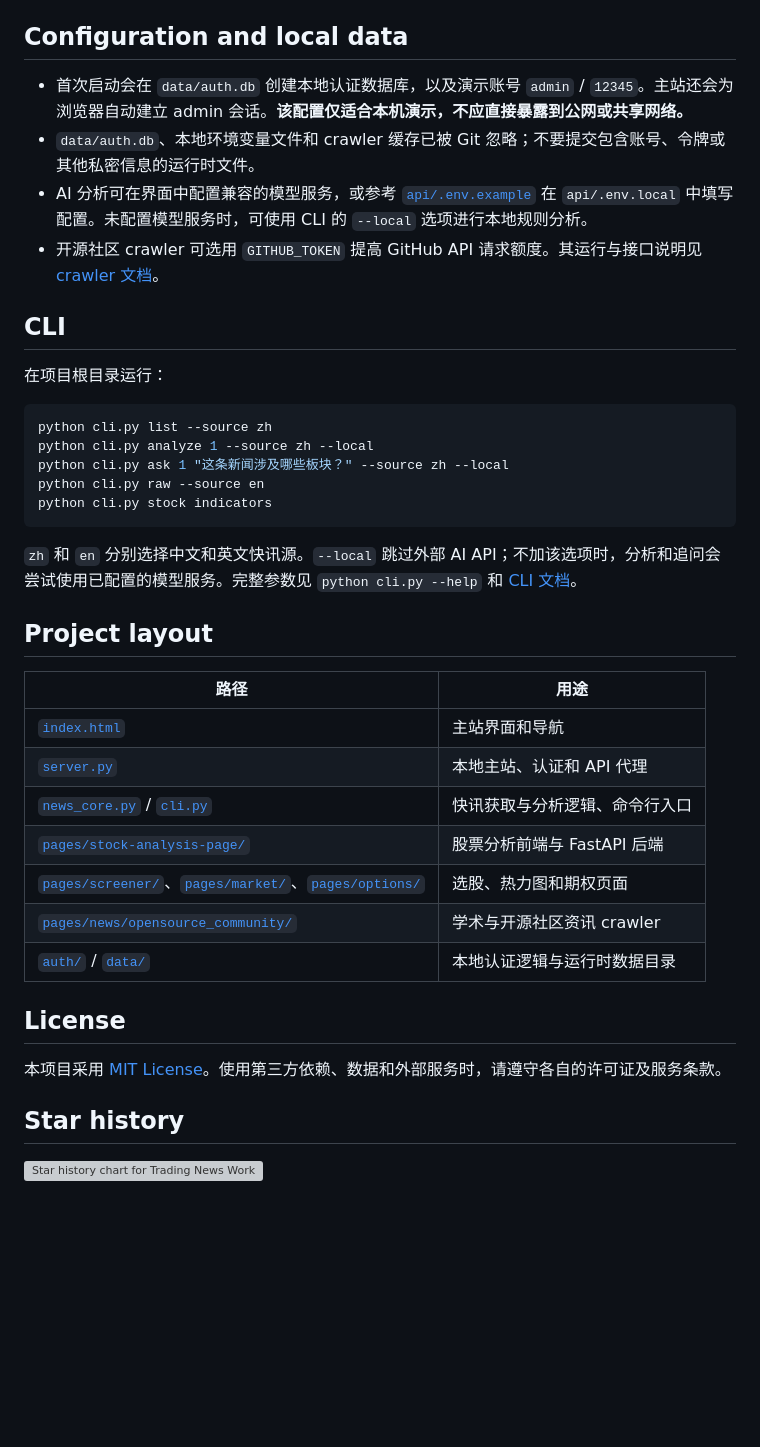
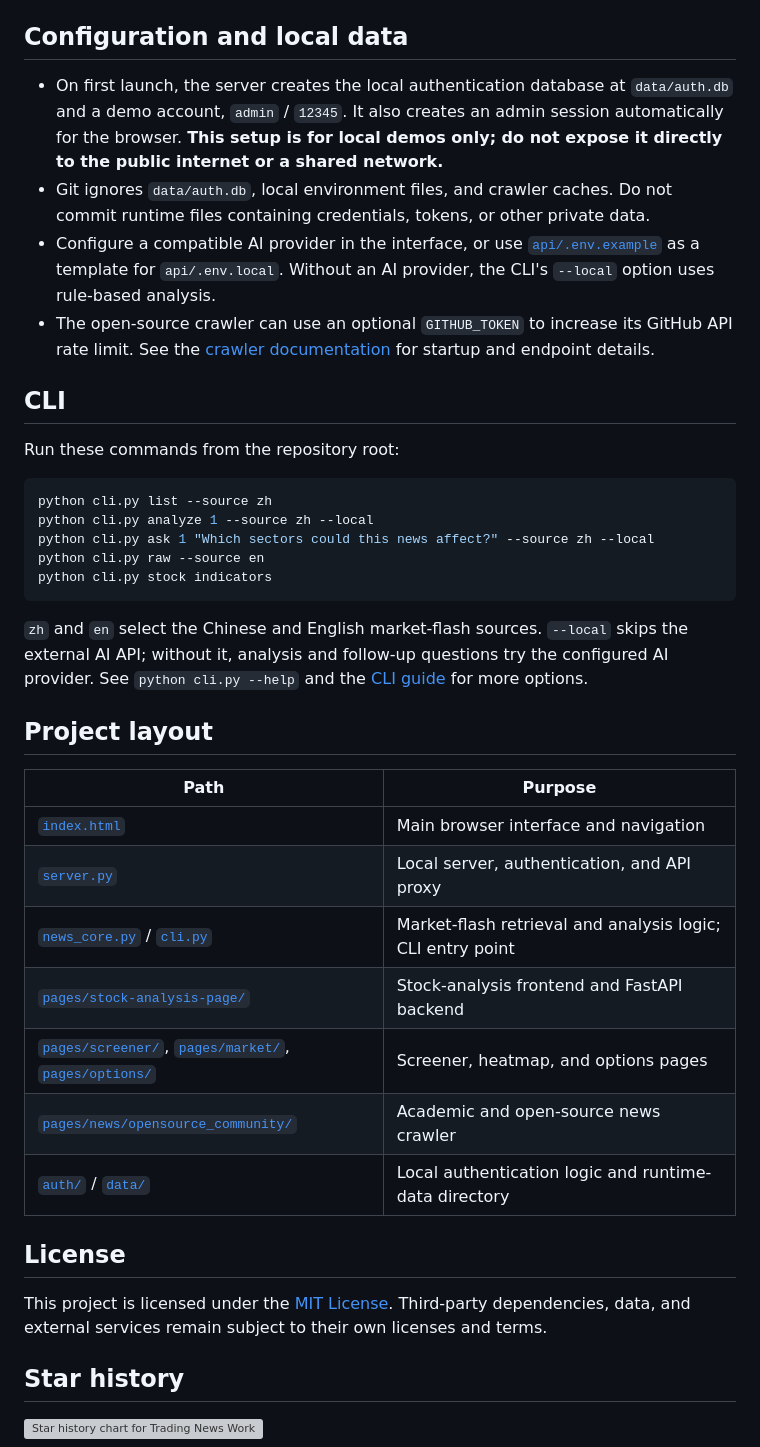
Before and after one commit to GradibelPitt/trading-news-workbench, a Markdown page: README.md, the part around one of its changes. GitHub-like rendering; blank space fills up the shorter version; grey boxes are pictures that could not be loaded.

Commit message:
docs: make English README default and add Chinese version

````diff
--- a/README.md
+++ b/README.md
@@ -67,40 +67,40 @@ python server.py
 
 ## Configuration and local data
 
-- 首次启动会在 `data/auth.db` 创建本地认证数据库，以及演示账号 `admin` / `12345`。主站还会为浏览器自动建立 admin 会话。**该配置仅适合本机演示，不应直接暴露到公网或共享网络。**
-- `data/auth.db`、本地环境变量文件和 crawler 缓存已被 Git 忽略；不要提交包含账号、令牌或其他私密信息的运行时文件。
-- AI 分析可在界面中配置兼容的模型服务，或参考 [`api/.env.example`](api/.env.example) 在 `api/.env.local` 中填写配置。未配置模型服务时，可使用 CLI 的 `--local` 选项进行本地规则分析。
-- 开源社区 crawler 可选用 `GITHUB_TOKEN` 提高 GitHub API 请求额度。其运行与接口说明见 [crawler 文档](pages/news/opensource_community/README.md)。
+- On first launch, the server creates the local authentication database at `data/auth.db` and a demo account, `admin` / `12345`. It also creates an admin session automatically for the browser. **This setup is for local demos only; do not expose it directly to the public internet or a shared network.**
+- Git ignores `data/auth.db`, local environment files, and crawler caches. Do not commit runtime files containing credentials, tokens, or other private data.
+- Configure a compatible AI provider in the interface, or use [`api/.env.example`](api/.env.example) as a template for `api/.env.local`. Without an AI provider, the CLI's `--local` option uses rule-based analysis.
+- The open-source crawler can use an optional `GITHUB_TOKEN` to increase its GitHub API rate limit. See the [crawler documentation](pages/news/opensource_community/README.md) for startup and endpoint details.
 
 ## CLI
 
-在项目根目录运行：
+Run these commands from the repository root:
 
 ```bash
 python cli.py list --source zh
 python cli.py analyze 1 --source zh --local
-python cli.py ask 1 "这条新闻涉及哪些板块？" --source zh --local
+python cli.py ask 1 "Which sectors could this news affect?" --source zh --local
 python cli.py raw --source en
 python cli.py stock indicators
 ```
 
-`zh` 和 `en` 分别选择中文和英文快讯源。`--local` 跳过外部 AI API；不加该选项时，分析和追问会尝试使用已配置的模型服务。完整参数见 `python cli.py --help` 和 [CLI 文档](README_CLI.md)。
+`zh` and `en` select the Chinese and English market-flash sources. `--local` skips the external AI API; without it, analysis and follow-up questions try the configured AI provider. See `python cli.py --help` and the [CLI guide](README_CLI.md) for more options.
 
 ## Project layout
 
-| 路径 | 用途 |
+| Path | Purpose |
 | --- | --- |
-| [`index.html`](index.html) | 主站界面和导航 |
-| [`server.py`](server.py) | 本地主站、认证和 API 代理 |
-| [`news_core.py`](news_core.py) / [`cli.py`](cli.py) | 快讯获取与分析逻辑、命令行入口 |
-| [`pages/stock-analysis-page/`](pages/stock-analysis-page/) | 股票分析前端与 FastAPI 后端 |
-| [`pages/screener/`](pages/screener/)、[`pages/market/`](pages/market/)、[`pages/options/`](pages/options/) | 选股、热力图和期权页面 |
-| [`pages/news/opensource_community/`](pages/news/opensource_community/) | 学术与开源社区资讯 crawler |
-| [`auth/`](auth/) / [`data/`](data/) | 本地认证逻辑与运行时数据目录 |
+| [`index.html`](index.html) | Main browser interface and navigation |
+| [`server.py`](server.py) | Local server, authentication, and API proxy |
+| [`news_core.py`](news_core.py) / [`cli.py`](cli.py) | Market-flash retrieval and analysis logic; CLI entry point |
+| [`pages/stock-analysis-page/`](pages/stock-analysis-page/) | Stock-analysis frontend and FastAPI backend |
+| [`pages/screener/`](pages/screener/), [`pages/market/`](pages/market/), [`pages/options/`](pages/options/) | Screener, heatmap, and options pages |
+| [`pages/news/opensource_community/`](pages/news/opensource_community/) | Academic and open-source news crawler |
+| [`auth/`](auth/) / [`data/`](data/) | Local authentication logic and runtime-data directory |
 
 ## License
 
-本项目采用 [MIT License](LICENSE)。使用第三方依赖、数据和外部服务时，请遵守各自的许可证及服务条款。
+This project is licensed under the [MIT License](LICENSE). Third-party dependencies, data, and external services remain subject to their own licenses and terms.
 
 ## Star history
 
````
Also changed, not shown: other parts of README.md (+19 -19 lines), README.zh-CN.md (added, +109 -0 lines).
